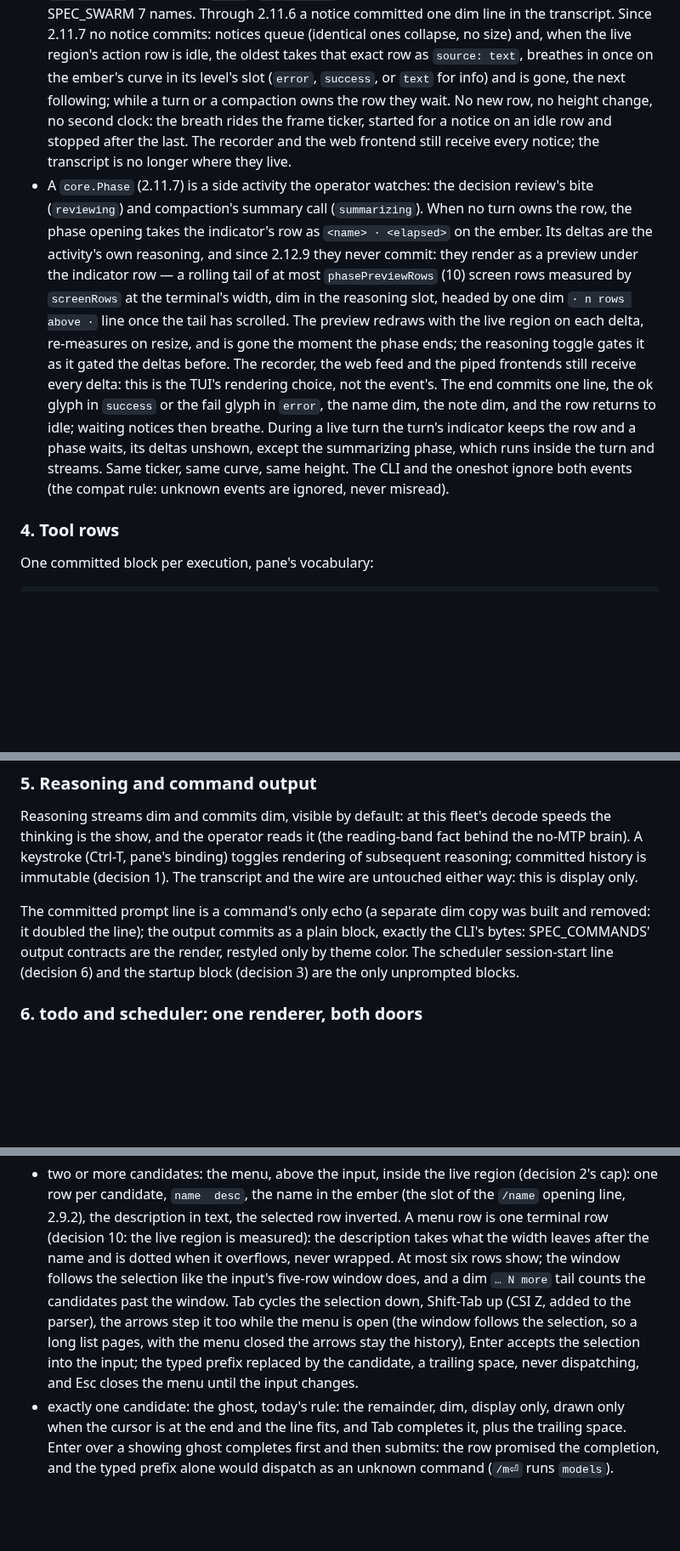
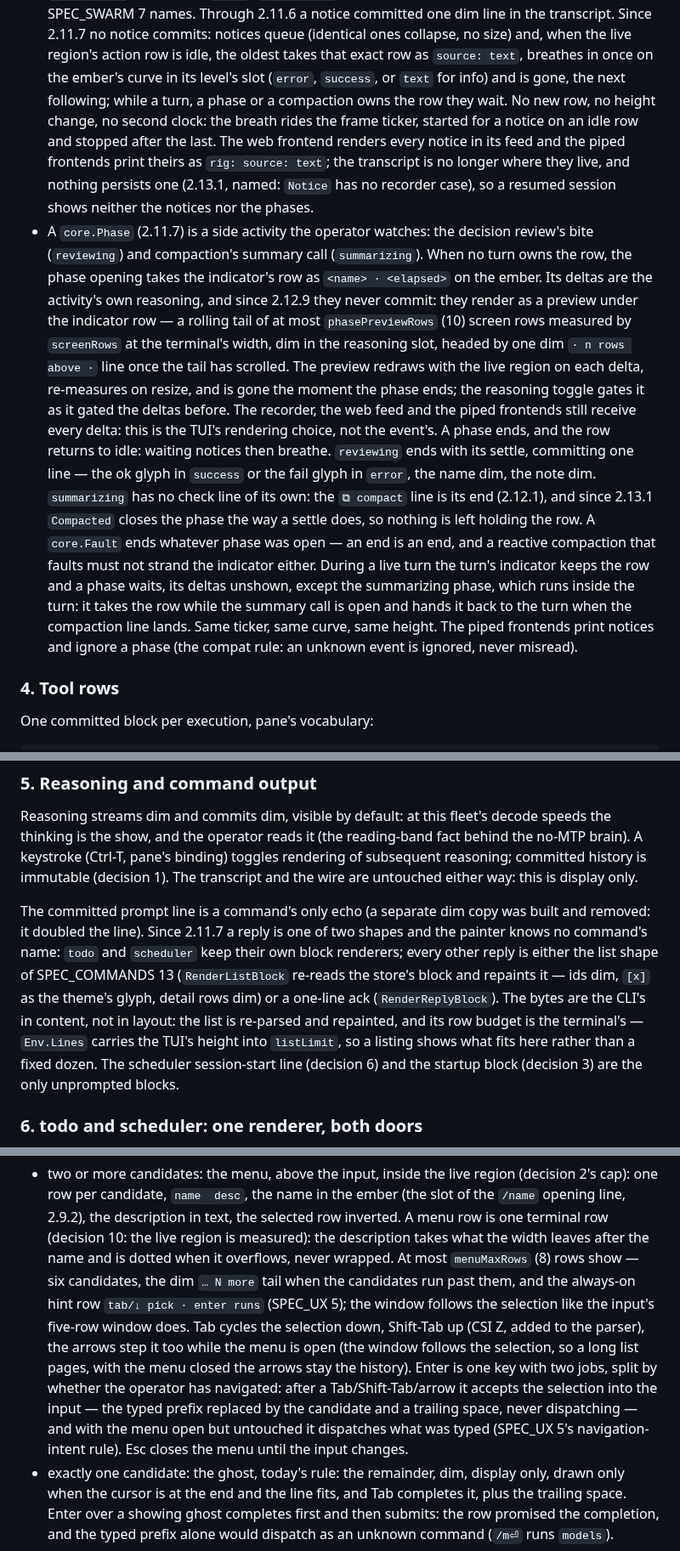
Before and after one commit to mrsirg97-rgb/rig, a Markdown page: specs/SPEC_TUI.md, 3 parts joined by grey strips. Shown at 85% size. GitHub-like rendering; blank space fills up the shorter version.

```diff
--- a/specs/SPEC_TUI.md
+++ b/specs/SPEC_TUI.md
@@ -560,11 +569,14 @@ reviewer 1 · ⧗0 ✓0 ✕0 · w2 — —
   the live region's action row is idle, the oldest takes that exact row
   as `source: text`, breathes in once on the ember's curve in its
   level's slot (`error`, `success`, or `text` for info) and is gone, the
-  next following; while a turn or a compaction owns the row they wait.
-  No new row, no height change, no second clock: the breath rides the
-  frame ticker, started for a notice on an idle row and stopped after
-  the last. The recorder and the web frontend still receive every
-  notice; the transcript is no longer where they live.
+  next following; while a turn, a phase or a compaction owns the row they
+  wait. No new row, no height change, no second clock: the breath rides
+  the frame ticker, started for a notice on an idle row and stopped after
+  the last. The web frontend renders every notice in its feed and the
+  piped frontends print theirs as `rig: source: text`; the transcript is
+  no longer where they live, and nothing persists one (2.13.1, named:
+  `Notice` has no recorder case), so a resumed session shows neither the
+  notices nor the phases.
 - A `core.Phase` (2.11.7) is a side activity the operator watches: the
   decision review's bite (`reviewing`) and compaction's summary call
   (`summarizing`). When no turn owns the row, the phase opening takes the
@@ -579,13 +591,21 @@ reviewer 1 · ⧗0 ✓0 ✕0 · w2 — —
   gated the deltas before. The recorder, the web feed and the piped
   frontends still receive every delta: this is the TUI's rendering
   choice, not the event's.
-  The end commits one line, the ok glyph in `success`
-  or the fail glyph in `error`, the name dim, the note dim, and the row
-  returns to idle; waiting notices then breathe. During a live turn the
-  turn's indicator keeps the row and a phase waits, its deltas unshown,
-  except the summarizing phase, which runs inside the turn and streams.
-  Same ticker, same curve, same height. The CLI and the oneshot ignore both events (the compat rule:
-  unknown events are ignored, never misread).
+  A phase ends, and the row returns to idle: waiting notices then
+  breathe. `reviewing` ends with its settle, committing one line — the ok
+  glyph in `success` or the fail glyph in `error`, the name dim, the note
+  dim. `summarizing` has no check line of its own: the `⧉ compact` line
+  is its end (2.12.1), and since 2.13.1 `Compacted` closes the phase the
+  way a settle does, so nothing is left holding the row. A `core.Fault`
+  ends whatever phase was open — an end is an end, and a reactive
+  compaction that faults must not strand the indicator either. During a
+  live turn the turn's indicator keeps the row and a phase waits, its
+  deltas unshown, except the summarizing phase, which runs inside the
+  turn: it takes the row while the summary call is open and hands it back
+  to the turn when the compaction line lands.
+  Same ticker, same curve, same height. The piped frontends print
+  notices and ignore a phase (the compat rule: an unknown event is
+  ignored, never misread).
 
 ### 4. Tool rows
 
@@ -655,10 +677,17 @@ committed history is immutable (decision 1). The transcript and the
 wire are untouched either way: this is display only.
 
 The committed prompt line is a command's only echo (a separate dim
-copy was built and removed: it doubled the line); the output commits
-as a plain block, exactly the CLI's bytes: SPEC_COMMANDS' output contracts are
-the render, restyled only by theme color. The scheduler session-start
-line (decision 6) and the startup block (decision 3) are the only
+copy was built and removed: it doubled the line). Since 2.11.7 a reply
+is one of two shapes and the painter knows no command's name: `todo`
+and `scheduler` keep their own block renderers; every other reply is
+either the list shape of SPEC_COMMANDS 13 (`RenderListBlock` re-reads
+the store's block and repaints it — ids dim, `[x]` as the theme's
+glyph, detail rows dim) or a one-line ack (`RenderReplyBlock`). The
+bytes are the CLI's in content, not in layout: the list is re-parsed
+and repainted, and its row budget is the terminal's — `Env.Lines`
+carries the TUI's height into `listLimit`, so a listing shows what fits
+here rather than a fixed dozen. The scheduler session-start line
+(decision 6) and the startup block (decision 3) are the only
 unprompted blocks.
 
 ### 6. todo and scheduler: one renderer, both doors
@@ -905,15 +934,19 @@ does not move, and the CLI never sees the menu.
   description in text, the selected row inverted. A menu row is one terminal row (decision 10: the live
   region is measured): the description takes what the width leaves
   after the name and is dotted when it overflows, never wrapped. At
-  most six rows show; the window follows the selection like the
-  input's five-row window does, and a dim `… N more` tail counts the
-  candidates past the window. Tab cycles the selection down, Shift-Tab
+  most `menuMaxRows` (8) rows show — six candidates, the dim `… N more`
+  tail when the candidates run past them, and the always-on hint row
+  `tab/↓ pick · enter runs` (SPEC_UX 5); the window follows the
+  selection like the input's five-row window does. Tab cycles the selection down, Shift-Tab
   up (CSI Z, added to the parser), the arrows step it too while the
   menu is open (the window follows the selection, so a long list
-  pages, with the menu closed the arrows stay the history), Enter
-  accepts the selection into the input; the typed prefix replaced by the candidate, a trailing
-  space, never dispatching, and Esc closes the menu until the input
-  changes.
+  pages, with the menu closed the arrows stay the history). Enter is
+  one key with two jobs, split by whether the operator has navigated:
+  after a Tab/Shift-Tab/arrow it accepts the selection into the input —
+  the typed prefix replaced by the candidate and a trailing space, never
+  dispatching — and with the menu open but untouched it dispatches what
+  was typed (SPEC_UX 5's navigation-intent rule). Esc closes the menu
+  until the input changes.
 - exactly one candidate: the ghost, today's rule: the remainder, dim,
   display only, drawn only when the cursor is at the end and the line
   fits, and Tab completes it, plus the trailing space. Enter over a
```
Also changed, not shown: other parts of specs/SPEC_TUI.md (+24 -13 lines), docs/TUI_DESIGN.md (+22 -13 lines), frontend/tui/PACKAGE.md (+14 -9 lines).
